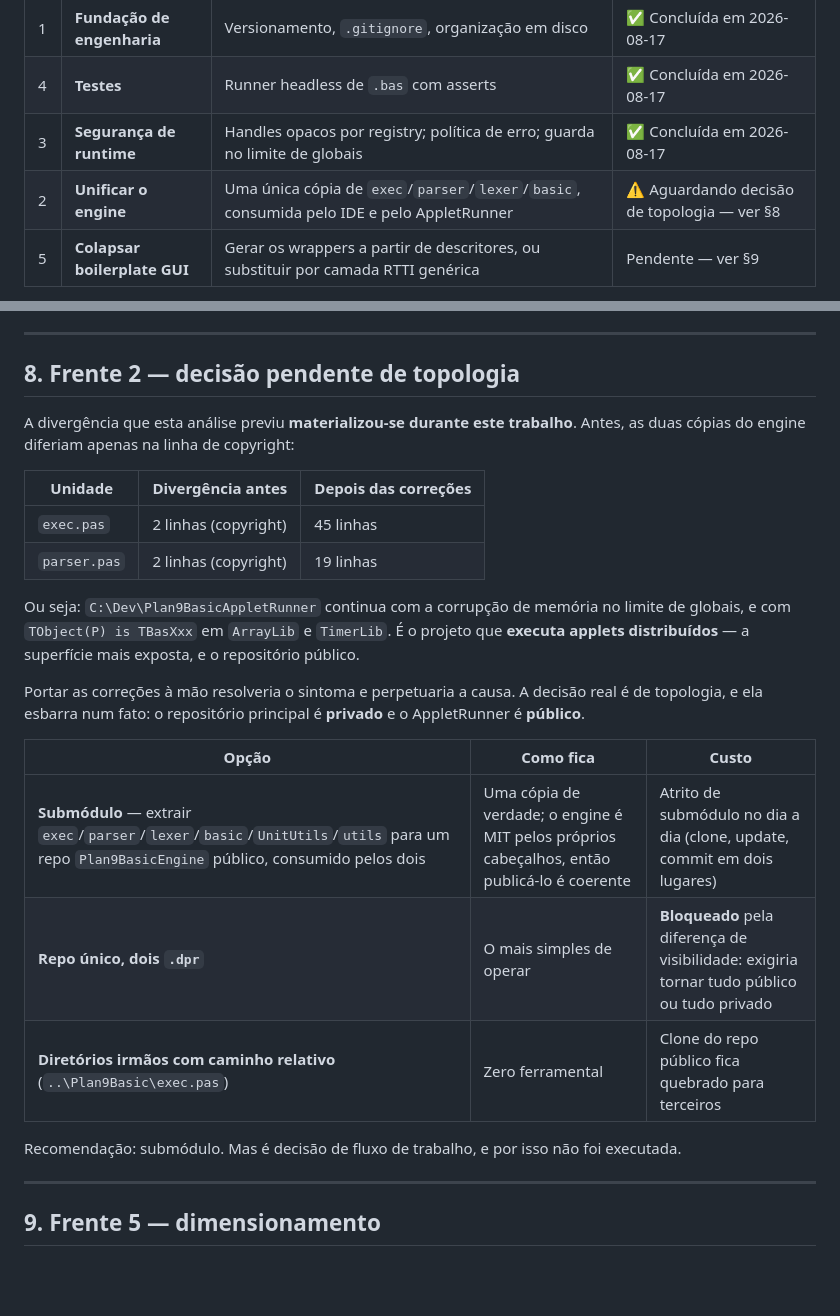
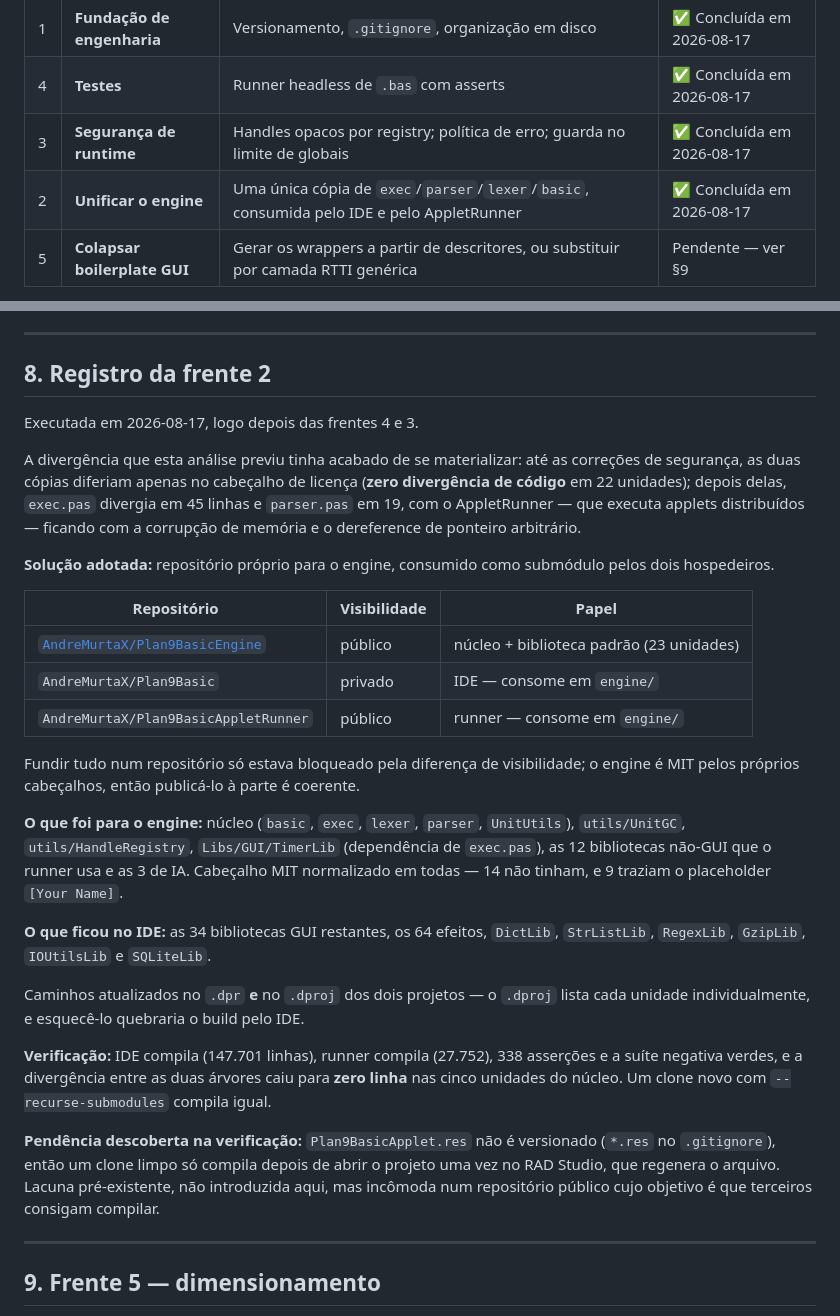
Before and after one commit to AndreMurtaX/Plan9Basic, a Markdown page: docs/ANALISE-2026-08.md, 2 parts joined by grey strips. Rendered like a GitHub page; blank space fills up the shorter version.

Commit message:
docs: record the engine unification
Co-Authored-By: Claude Opus 5 <noreply@anthropic.com>

```diff
--- a/docs/ANALISE-2026-08.md
+++ b/docs/ANALISE-2026-08.md
@@ -151,7 +151,7 @@ Cinco frentes, em ordem de retorno esperado.
 | 1 | **Fundação de engenharia** | Versionamento, `.gitignore`, organização em disco | ✅ Concluída em 2026-08-17 |
 | 4 | **Testes** | Runner headless de `.bas` com asserts | ✅ Concluída em 2026-08-17 |
 | 3 | **Segurança de runtime** | Handles opacos por registry; política de erro; guarda no limite de globais | ✅ Concluída em 2026-08-17 |
-| 2 | **Unificar o engine** | Uma única cópia de `exec`/`parser`/`lexer`/`basic`, consumida pelo IDE e pelo AppletRunner | ⚠️ Aguardando decisão de topologia — ver §8 |
+| 2 | **Unificar o engine** | Uma única cópia de `exec`/`parser`/`lexer`/`basic`, consumida pelo IDE e pelo AppletRunner | ✅ Concluída em 2026-08-17 |
 | 5 | **Colapsar boilerplate GUI** | Gerar os wrappers a partir de descritores, ou substituir por camada RTTI genérica | Pendente — ver §9 |
 
 A frente 4 foi executada primeiro por ser pré-requisito prático das demais:
@@ -300,33 +300,51 @@ caminho de teardown, onde a única ação sensata é continuar desempilhando, e
 
 ---
 
-## 8. Frente 2 — decisão pendente de topologia
+## 8. Registro da frente 2
 
-A divergência que esta análise previu **materializou-se durante este trabalho**.
-Antes, as duas cópias do engine diferiam apenas na linha de copyright:
+Executada em 2026-08-17, logo depois das frentes 4 e 3.
 
-| Unidade | Divergência antes | Depois das correções |
+A divergência que esta análise previu tinha acabado de se materializar: até as
+correções de segurança, as duas cópias diferiam apenas no cabeçalho de licença
+(**zero divergência de código** em 22 unidades); depois delas, `exec.pas`
+divergia em 45 linhas e `parser.pas` em 19, com o AppletRunner — que executa
+applets distribuídos — ficando com a corrupção de memória e o dereference de
+ponteiro arbitrário.
+
+**Solução adotada:** repositório próprio para o engine, consumido como submódulo
+pelos dois hospedeiros.
+
+| Repositório | Visibilidade | Papel |
 |---|---|---|
-| `exec.pas` | 2 linhas (copyright) | 45 linhas |
-| `parser.pas` | 2 linhas (copyright) | 19 linhas |
+| [`AndreMurtaX/Plan9BasicEngine`](https://github.com/AndreMurtaX/Plan9BasicEngine) | público | núcleo + biblioteca padrão (23 unidades) |
+| `AndreMurtaX/Plan9Basic` | privado | IDE — consome em `engine/` |
+| `AndreMurtaX/Plan9BasicAppletRunner` | público | runner — consome em `engine/` |
 
-Ou seja: `C:\Dev\Plan9BasicAppletRunner` continua com a corrupção de memória no
-limite de globais, e com `TObject(P) is TBasXxx` em `ArrayLib` e `TimerLib`. É o
-projeto que **executa applets distribuídos** — a superfície mais exposta, e o
-repositório público.
+Fundir tudo num repositório só estava bloqueado pela diferença de visibilidade;
+o engine é MIT pelos próprios cabeçalhos, então publicá-lo à parte é coerente.
 
-Portar as correções à mão resolveria o sintoma e perpetuaria a causa. A decisão
-real é de topologia, e ela esbarra num fato: o repositório principal é
-**privado** e o AppletRunner é **público**.
+**O que foi para o engine:** núcleo (`basic`, `exec`, `lexer`, `parser`,
+`UnitUtils`), `utils/UnitGC`, `utils/HandleRegistry`, `Libs/GUI/TimerLib`
+(dependência de `exec.pas`), as 12 bibliotecas não-GUI que o runner usa e as 3
+de IA. Cabeçalho MIT normalizado em todas — 14 não tinham, e 9 traziam o
+placeholder `[Your Name]`.
 
-| Opção | Como fica | Custo |
-|---|---|---|
-| **Submódulo** — extrair `exec`/`parser`/`lexer`/`basic`/`UnitUtils`/`utils` para um repo `Plan9BasicEngine` público, consumido pelos dois | Uma cópia de verdade; o engine é MIT pelos próprios cabeçalhos, então publicá-lo é coerente | Atrito de submódulo no dia a dia (clone, update, commit em dois lugares) |
-| **Repo único, dois `.dpr`** | O mais simples de operar | **Bloqueado** pela diferença de visibilidade: exigiria tornar tudo público ou tudo privado |
-| **Diretórios irmãos com caminho relativo** (`..\Plan9Basic\exec.pas`) | Zero ferramental | Clone do repo público fica quebrado para terceiros |
+**O que ficou no IDE:** as 34 bibliotecas GUI restantes, os 64 efeitos,
+`DictLib`, `StrListLib`, `RegexLib`, `GzipLib`, `IOUtilsLib` e `SQLiteLib`.
 
-Recomendação: submódulo. Mas é decisão de fluxo de trabalho, e por isso não foi
-executada.
+Caminhos atualizados no `.dpr` **e** no `.dproj` dos dois projetos — o `.dproj`
+lista cada unidade individualmente, e esquecê-lo quebraria o build pelo IDE.
+
+**Verificação:** IDE compila (147.701 linhas), runner compila (27.752), 338
+asserções e a suíte negativa verdes, e a divergência entre as duas árvores caiu
+para **zero linha** nas cinco unidades do núcleo. Um clone novo com
+`--recurse-submodules` compila igual.
+
+**Pendência descoberta na verificação:** `Plan9BasicApplet.res` não é versionado
+(`*.res` no `.gitignore`), então um clone limpo só compila depois de abrir o
+projeto uma vez no RAD Studio, que regenera o arquivo. Lacuna pré-existente, não
+introduzida aqui, mas incômoda num repositório público cujo objetivo é que
+terceiros consigam compilar.
 
 ---
 
```
